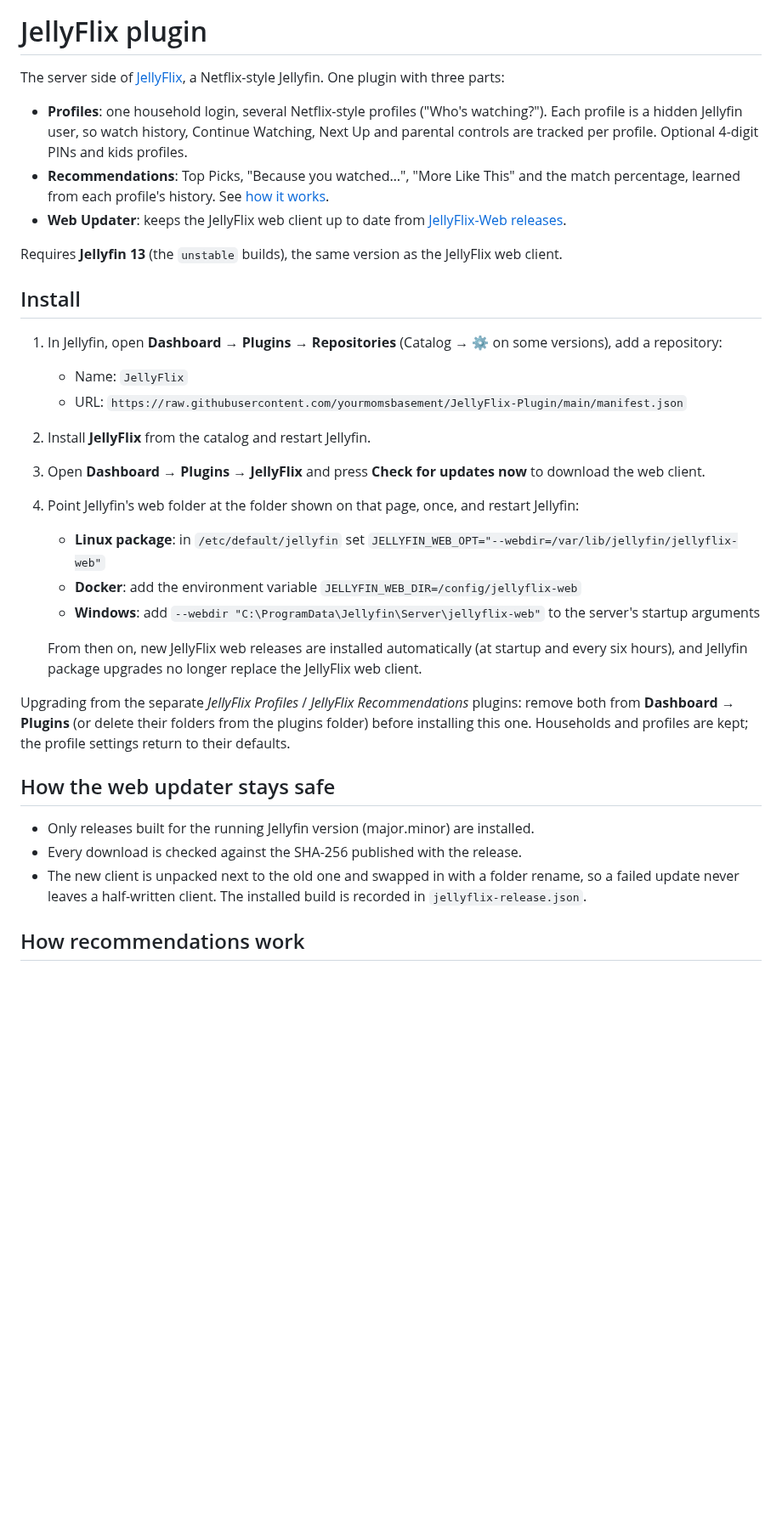
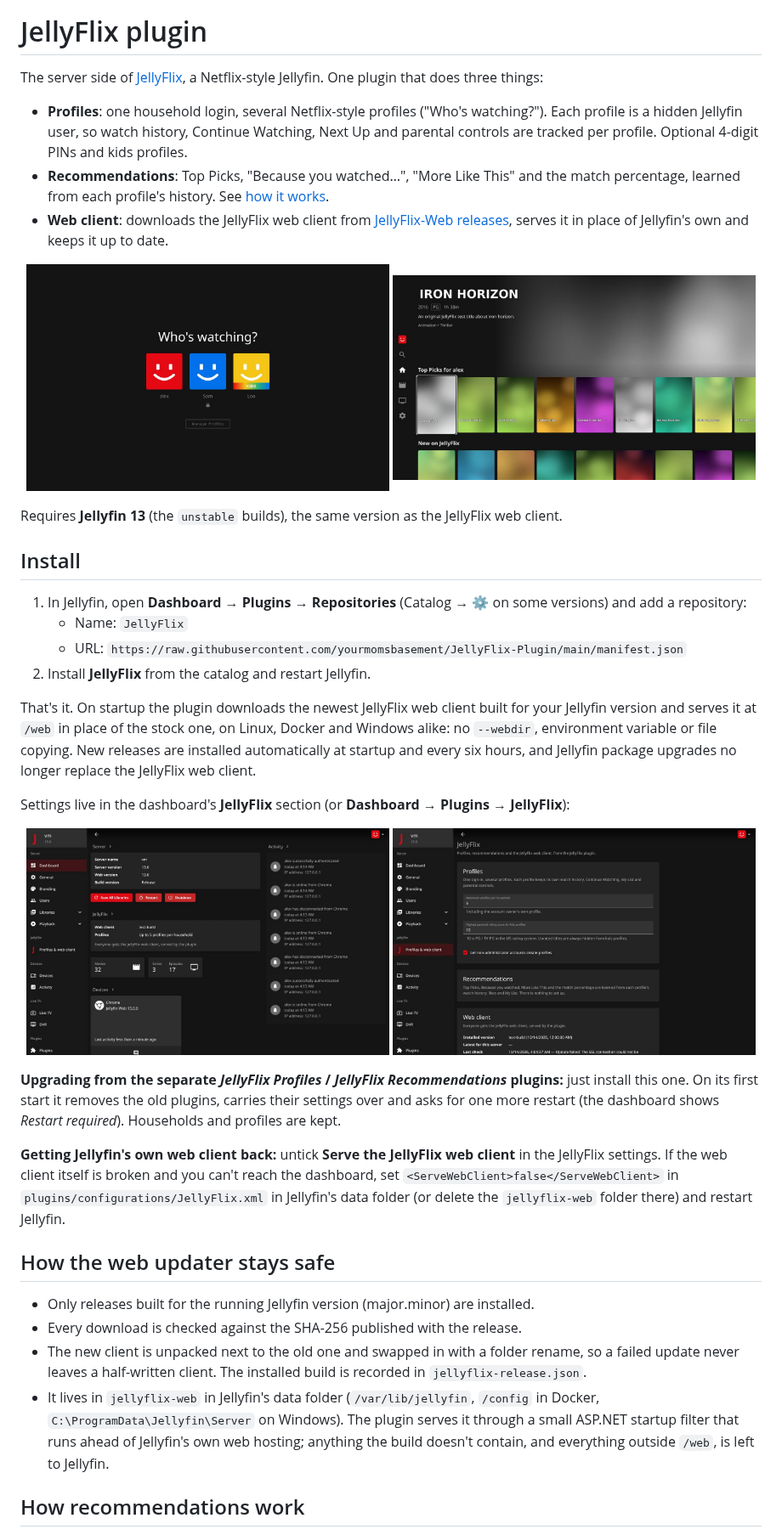
Before and after one commit to yourmomsbasement/JellyFlix-Plugin, a Markdown page: README.md, the part around one of its changes. Shown at 85% size. Rendered like a GitHub page; pictures changed too: docs/screenshots/dashboard-jellyflix.jpg (added), docs/screenshots/dashboard.jpg (added), docs/screenshots/profiles.jpg (added); blank space fills up the shorter version.

Commit message:
Update the README for automatic setup, add screenshots and artwork
The plugin now sets itself up, so the README drops the manual web
folder steps, explains the upgrade from the separate plugins and how to
get Jellyfin's own web client back, and shows screenshots. The catalog
entry gets artwork.

Co-Authored-By: Claude Opus 5.5 <noreply@anthropic.com>
Claude-Session: https://claude.ai/code/session_01UcX3L2D4GVSLMbVKHiMSry

```diff
--- a/README.md
+++ b/README.md
@@ -1,35 +3,51 @@
 # JellyFlix plugin
 
-The server side of [JellyFlix](https://github.com/yourmomsbasement/JellyFlix-Web), a Netflix-style Jellyfin. One plugin with three parts:
+The server side of [JellyFlix](https://github.com/yourmomsbasement/JellyFlix-Web), a Netflix-style Jellyfin. One plugin
+that does three things:
 
 - **Profiles**: one household login, several Netflix-style profiles ("Who's watching?"). Each profile is a hidden
   Jellyfin user, so watch history, Continue Watching, Next Up and parental controls are tracked per profile. Optional
   4-digit PINs and kids profiles.
 - **Recommendations**: Top Picks, "Because you watched…", "More Like This" and the match percentage, learned from each
   profile's history. See [how it works](#how-recommendations-work).
-- **Web Updater**: keeps the JellyFlix web client up to date from
-  [JellyFlix-Web releases](https://github.com/yourmomsbasement/JellyFlix-Web/releases).
+- **Web client**: downloads the JellyFlix web client from
+  [JellyFlix-Web releases](https://github.com/yourmomsbasement/JellyFlix-Web/releases), serves it in place of Jellyfin's
+  own and keeps it up to date.
+
+<p align="center">
+<img alt="Who's watching?" src="docs/screenshots/profiles.jpg" width="49%"/>
+<img alt="TV home" src="docs/screenshots/tv-home.jpg" width="49%"/>
+</p>
 
 Requires **Jellyfin 13** (the `unstable` builds), the same version as the JellyFlix web client.
 
 ## Install
 
-1. In Jellyfin, open **Dashboard → Plugins → Repositories** (Catalog → ⚙ on some versions), add a repository:
+1. In Jellyfin, open **Dashboard → Plugins → Repositories** (Catalog → ⚙ on some versions) and add a repository:
    - Name: `JellyFlix`
    - URL: `https://raw.githubusercontent.com/yourmomsbasement/JellyFlix-Plugin/main/manifest.json`
 2. Install **JellyFlix** from the catalog and restart Jellyfin.
-3. Open **Dashboard → Plugins → JellyFlix** and press **Check for updates now** to download the web client.
-4. Point Jellyfin's web folder at the folder shown on that page, once, and restart Jellyfin:
-   - **Linux package**: in `/etc/default/jellyfin` set `JELLYFIN_WEB_OPT="--webdir=/var/lib/jellyfin/jellyflix-web"`
-   - **Docker**: add the environment variable `JELLYFIN_WEB_DIR=/config/jellyflix-web`
-   - **Windows**: add `--webdir "C:\ProgramData\Jellyfin\Server\jellyflix-web"` to the server's startup arguments
 
-   From then on, new JellyFlix web releases are installed automatically (at startup and every six hours), and
-   Jellyfin package upgrades no longer replace the JellyFlix web client.
+That's it. On startup the plugin downloads the newest JellyFlix web client built for your Jellyfin version and serves it
+at `/web` in place of the stock one, on Linux, Docker and Windows alike: no `--webdir`, environment variable or file
+copying. New releases are installed automatically at startup and every six hours, and Jellyfin package upgrades no
+longer replace the JellyFlix web client.
 
-Upgrading from the separate *JellyFlix Profiles* / *JellyFlix Recommendations* plugins: remove both from
-**Dashboard → Plugins** (or delete their folders from the plugins folder) before installing this one. Households and
-profiles are kept; the profile settings return to their defaults.
+Settings live in the dashboard's **JellyFlix** section (or **Dashboard → Plugins → JellyFlix**):
+
+<p align="center">
+<img alt="Dashboard" src="docs/screenshots/dashboard.jpg" width="49%"/>
+<img alt="JellyFlix settings" src="docs/screenshots/dashboard-jellyflix.jpg" width="49%"/>
+</p>
+
+**Upgrading from the separate *JellyFlix Profiles* / *JellyFlix Recommendations* plugins:** just install this one.
+On its first start it removes the old plugins, carries their settings over and asks for one more restart (the dashboard
+shows *Restart required*). Households and profiles are kept.
+
+**Getting Jellyfin's own web client back:** untick **Serve the JellyFlix web client** in the JellyFlix settings. If
+the web client itself is broken and you can't reach the dashboard, set `<ServeWebClient>false</ServeWebClient>` in
+`plugins/configurations/JellyFlix.xml` in Jellyfin's data folder (or delete the `jellyflix-web` folder there) and
+restart Jellyfin.
 
 ## How the web updater stays safe
 
@@ -37,6 +55,10 @@ profiles are kept; the profile settings return to their defaults.
 - Every download is checked against the SHA-256 published with the release.
 - The new client is unpacked next to the old one and swapped in with a folder rename, so a failed update never leaves a
   half-written client. The installed build is recorded in `jellyflix-release.json`.
+- It lives in `jellyflix-web` in Jellyfin's data folder (`/var/lib/jellyfin`, `/config` in Docker,
+  `C:\ProgramData\Jellyfin\Server` on Windows). The plugin serves it through a small ASP.NET startup filter that runs
+  ahead of Jellyfin's own web hosting; anything the build doesn't contain, and everything outside `/web`, is left to
+  Jellyfin.
 
 ## How recommendations work
 
```
Also changed, not shown: other parts of README.md (+2 -0 lines), images/banner.png (added), images/jellyflix.png (added), 2 other files.
